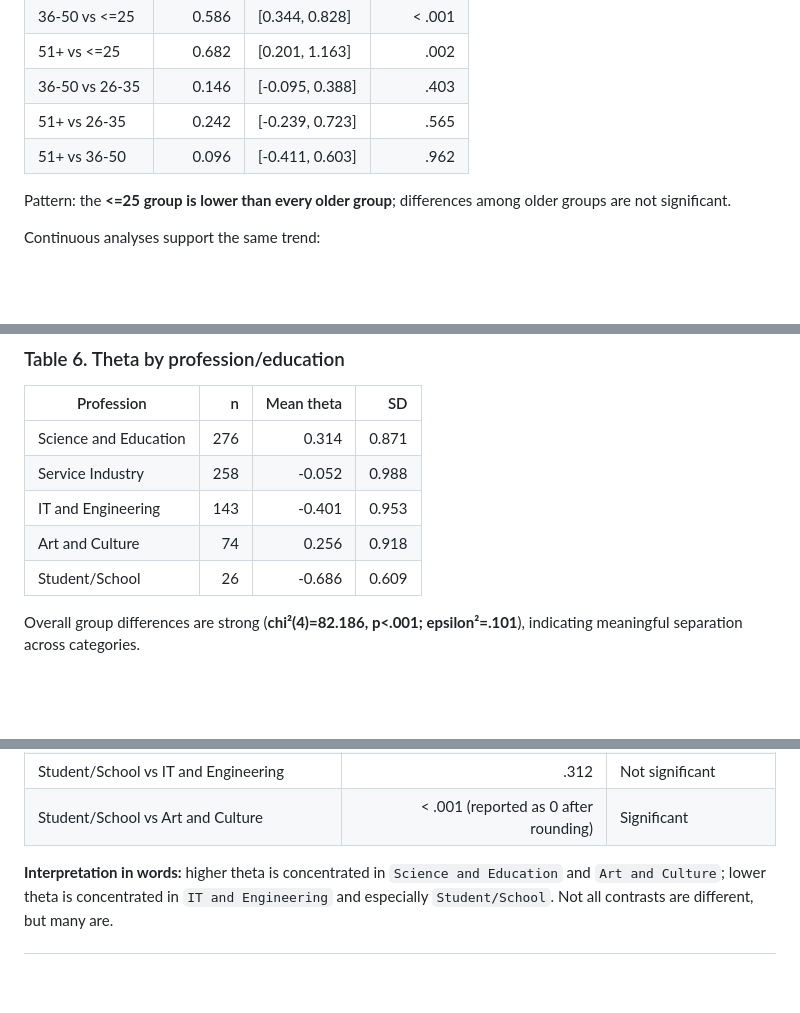
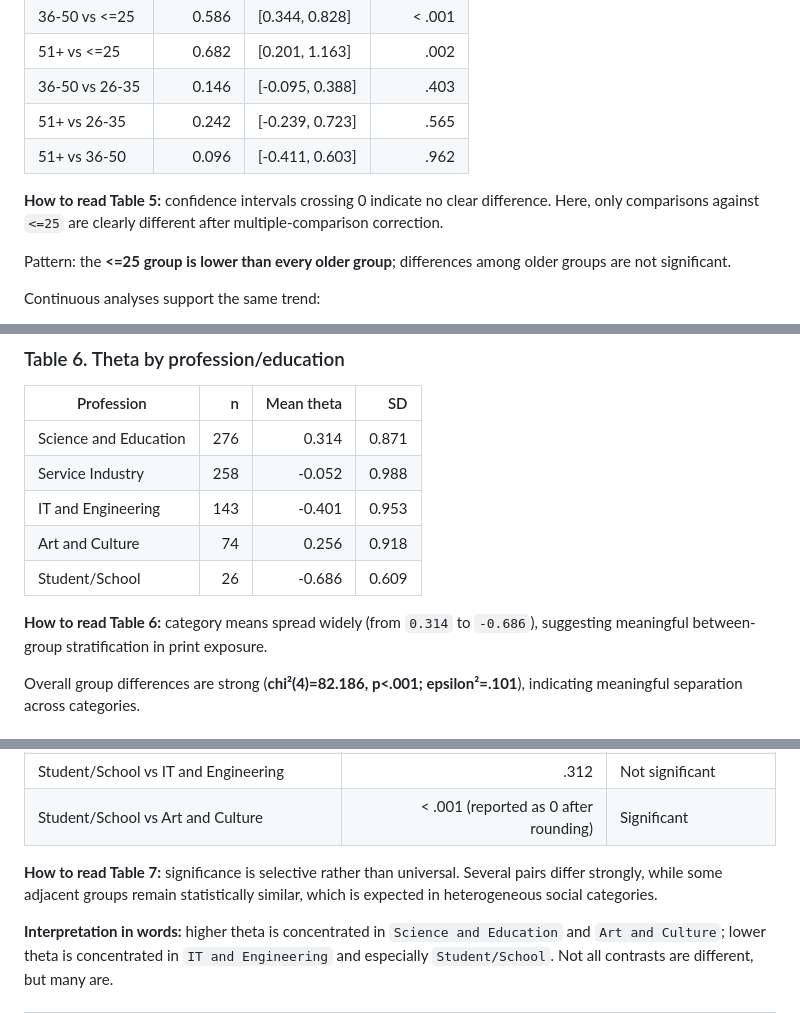
Before and after one commit to BakhturinaPolina/russian-author-recognition-test, a Markdown page: docs/theta_demographic_results_report.md, 3 parts joined by grey strips. Drawn GitHub-style; blank space fills up the shorter version.

```diff
--- a/docs/theta_demographic_results_report.md
+++ b/docs/theta_demographic_results_report.md
@@ -78,6 +86,8 @@ There is a clear overall age effect (**F(3,904)=20.47, p<.001**), with small-to-
 | 36-50 vs 26-35 | 0.146 | [-0.095, 0.388] | .403 |
 | 51+ vs 26-35 | 0.242 | [-0.239, 0.723] | .565 |
 | 51+ vs 36-50 | 0.096 | [-0.411, 0.603] | .962 |
+
+**How to read Table 5:** confidence intervals crossing 0 indicate no clear difference. Here, only comparisons against `<=25` are clearly different after multiple-comparison correction.
 
 Pattern: the **<=25 group is lower than every older group**; differences among older groups are not significant.
 
@@ -101,6 +111,8 @@ Continuous analyses support the same trend:
 | Art and Culture | 74 | 0.256 | 0.918 |
 | Student/School | 26 | -0.686 | 0.609 |
 
+**How to read Table 6:** category means spread widely (from `0.314` to `-0.686`), suggesting meaningful between-group stratification in print exposure.
+
 Overall group differences are strong (**chi²(4)=82.186, p<.001; epsilon²=.101**), indicating meaningful separation across categories.
 
 ### Table 7. Pairwise Wilcoxon tests (Holm-adjusted p)
@@ -117,6 +129,8 @@ Overall group differences are strong (**chi²(4)=82.186, p<.001; epsilon²=.101*
 | Art and Culture vs IT and Engineering | < .001 | Significant |
 | Student/School vs IT and Engineering | .312 | Not significant |
 | Student/School vs Art and Culture | < .001 (reported as 0 after rounding) | Significant |
+
+**How to read Table 7:** significance is selective rather than universal. Several pairs differ strongly, while some adjacent groups remain statistically similar, which is expected in heterogeneous social categories.
 
 **Interpretation in words:** higher theta is concentrated in `Science and Education` and `Art and Culture`; lower theta is concentrated in `IT and Engineering` and especially `Student/School`. Not all contrasts are different, but many are.
 
```
Also changed, not shown: other parts of docs/theta_demographic_results_report.md (+8 -0 lines).
